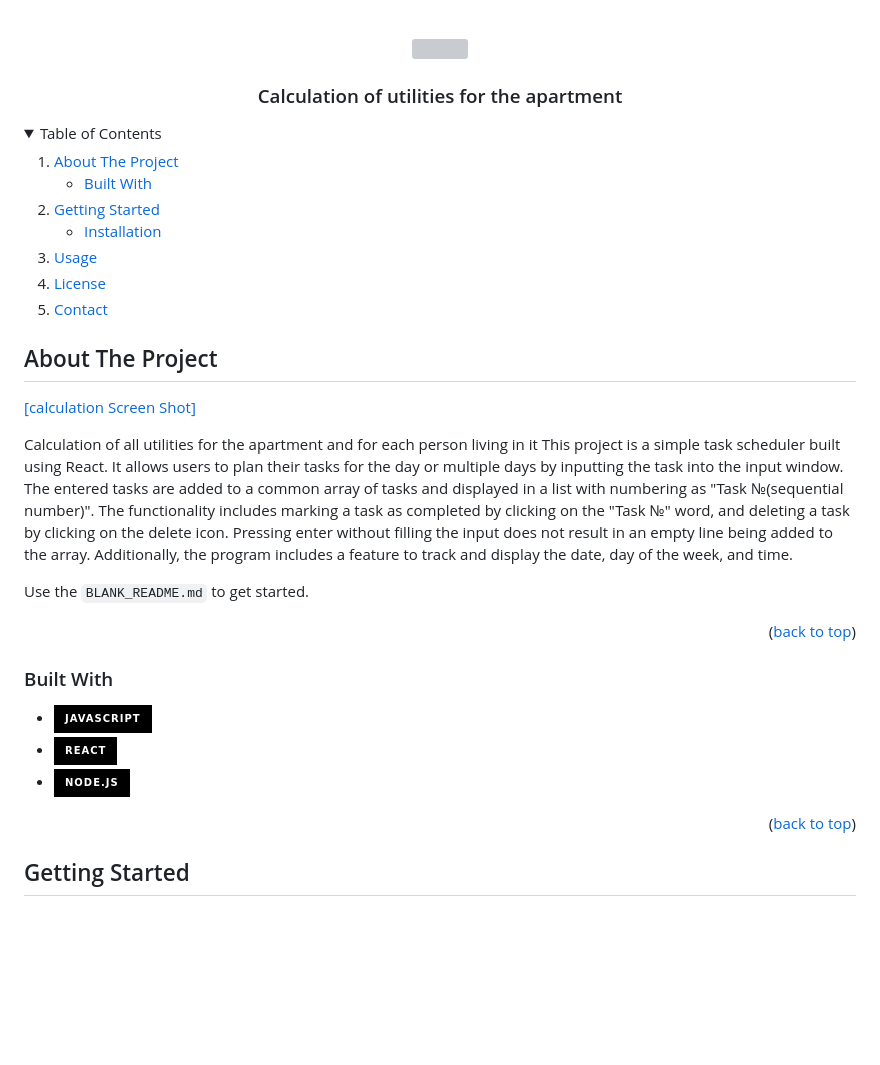
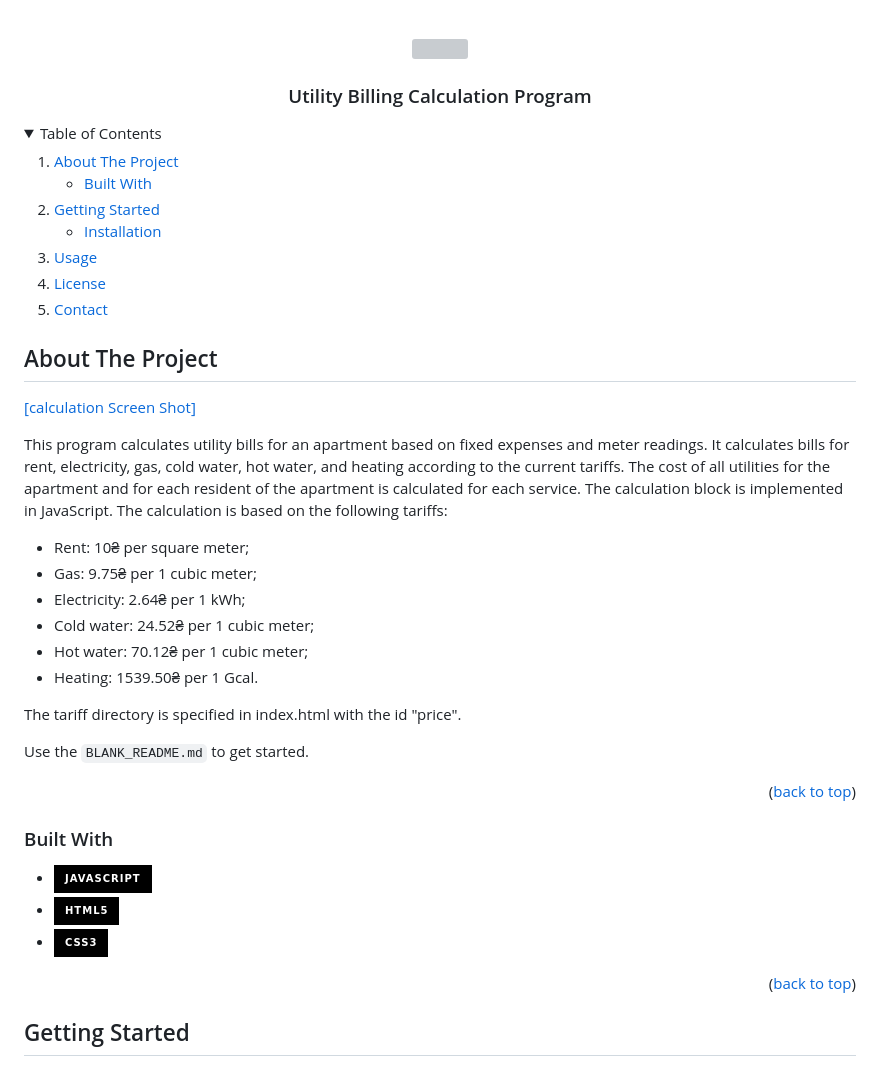
Before and after one commit to Aleks1962andr/calculation, a Markdown page: README.md, the part around the change. Rendered like a GitHub page; folded sections open; badges without logos; blank space fills up the shorter version; grey boxes are pictures that could not be loaded.

```diff
--- a/README.md
+++ b/README.md
@@ -5,7 +5,7 @@
     <img src="https://media.giphy.com/media/v1.Y2lkPTc5MGI3NjExZXR4MmhrazllazlnOWZiMmJsZmN1dmY3ZWRpMG4wamg3Zndub293ZyZlcD12MV9pbnRlcm5hbF9naWZfYnlfaWQmY3Q9Zw/1wRulyhp5INhA8uDFv/giphy.gif" width="300"/>
   </a>
 
-  <h3 align="center">Calculation of utilities for the apartment</h3>
+  <h3 align="center">Utility Billing Calculation Program</h3>
 
  </div>
 
@@ -40,8 +40,15 @@
 
 [[calculation Screen Shot]](https://github.com/Aleks1962andr/calculation/blob/main/flat.jpg)
 
-Calculation of all utilities for the apartment and for each person living in it
-This project is a simple task scheduler built using React. It allows users to plan their tasks for the day or multiple days by inputting the task into the input window. The entered tasks are added to a common array of tasks and displayed in a list with numbering as "Task №(sequential number)". The functionality includes marking a task as completed by clicking on the "Task №" word, and deleting a task by clicking on the delete icon. Pressing enter without filling the input does not result in an empty line being added to the array. Additionally, the program includes a feature to track and display the date, day of the week, and time.
+This program calculates utility bills for an apartment based on fixed expenses and meter readings. It calculates bills for rent, electricity, gas, cold water, hot water, and heating according to the current tariffs. The cost of all utilities for the apartment and for each resident of the apartment is calculated for each service. The calculation block is implemented in JavaScript. The calculation is based on the following tariffs:
+- Rent: 10₴ per square meter;
+- Gas: 9.75₴ per 1 cubic meter;
+- Electricity: 2.64₴ per 1 kWh;
+- Cold water: 24.52₴ per 1 cubic meter;
+- Hot water: 70.12₴ per 1 cubic meter;
+- Heating: 1539.50₴ per 1 Gcal.
+
+The tariff directory is specified in index.html with the id "price".
 
 Use the `BLANK_README.md` to get started.
 
@@ -52,8 +59,8 @@ Use the `BLANK_README.md` to get started.
 
 
 * <img src="https://img.shields.io/badge/JavaScript-black?style=for-the-badge&logo=JavaScript&logoColor=whait"/>
-* <img src="https://img.shields.io/badge/React-black?style=for-the-badge&logo=React&logoColor=whait"/>
-* <img src="https://img.shields.io/badge/Node.js-black?style=for-the-badge&logo=Node.js&logoColor=whait"/>
+* <img src="https://img.shields.io/badge/HTML5-black?style=for-the-badge&logo=HTML5&logoColor=whait"/>
+* <img src="https://img.shields.io/badge/CSS3-black?style=for-the-badge&logo=CSS3&logoColor=whait"/>
 
 
 <p align="right">(<a href="#readme-top">back to top</a>)</p>
```
